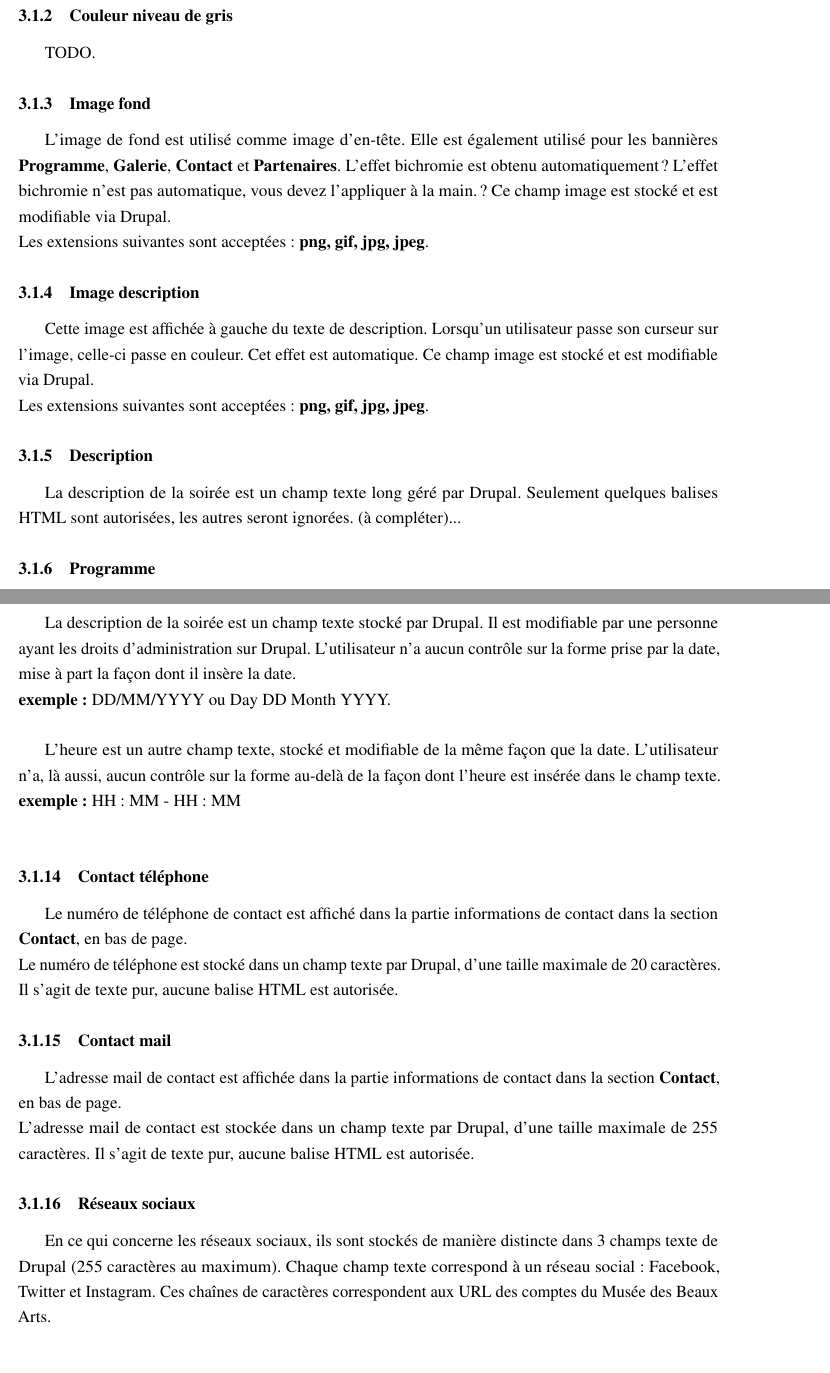
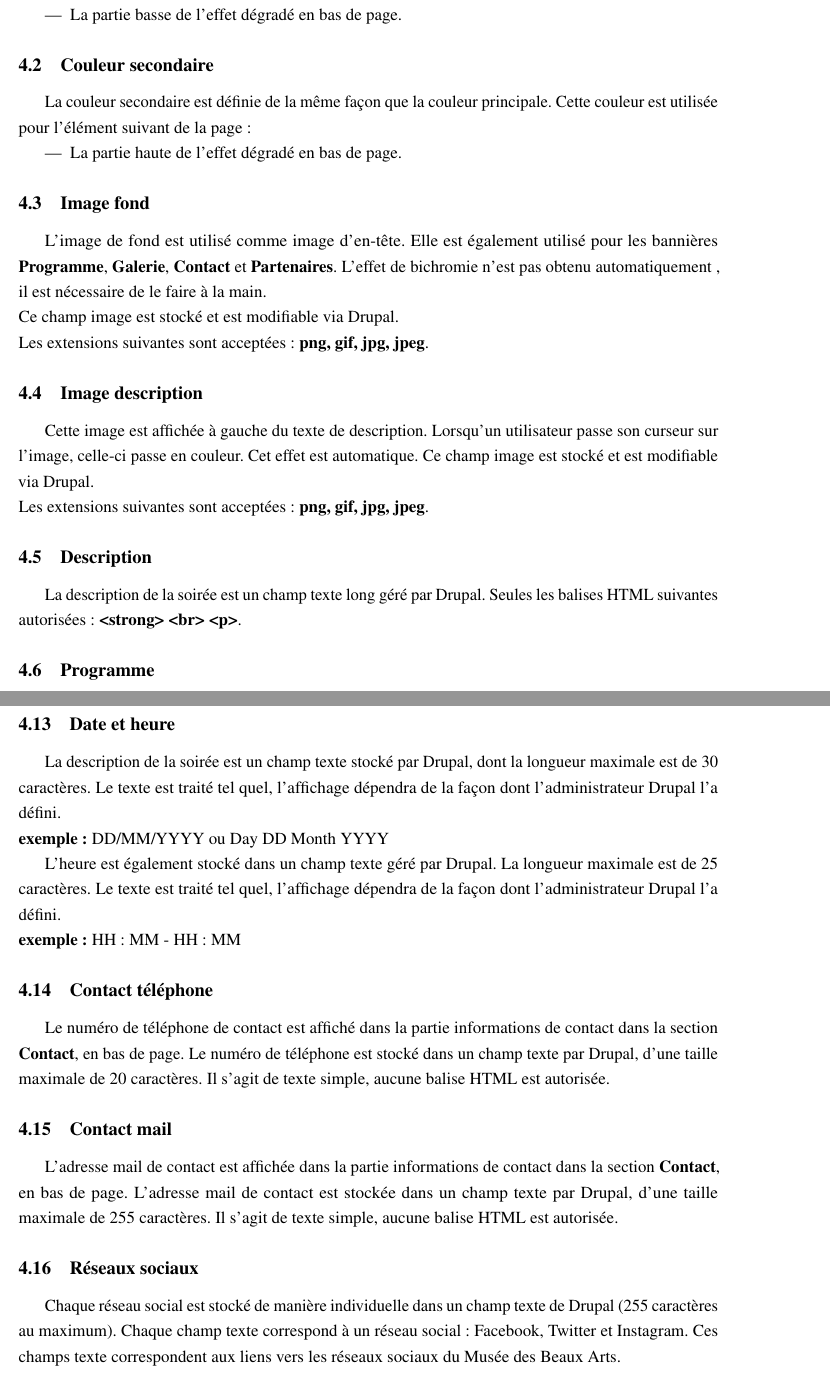
Before and after one commit to kfontain/Bacchanight, a LaTeX document (latex/rapport.tex): two parts of pages 4 and 6 of 9, joined at a grey line, cut at the place of the change. Compiled offline with pdfLaTeX.

Commit message:
update rapport

```diff
--- a/latex/rapport.tex
+++ b/latex/rapport.tex
@@ -159,33 +159,36 @@ Cette couleur est utilisée pour les éléments suivants de la page :
 	\item La partie basse de l'effet dégradé en bas de page.
 \end{itemize}
 
-\subsubsection{Couleur niveau de gris}
+\subsection{Couleur secondaire}
 
-TODO.
+La couleur secondaire est définie de la même façon que la couleur principale.
+Cette couleur est utilisée pour l'élément suivant de la page :
+\begin{itemize}
+	\item La partie haute de l'effet dégradé en bas de page.
+\end{itemize}
 
-\subsubsection{Image fond}
+\subsection{Image fond}
 
 L'image de fond est utilisé comme image d'en-tête. Elle est également utilisé
 pour les bannières \textbf{Programme}, \textbf{Galerie}, \textbf{Contact} et
-\textbf{Partenaires}. L'effet bichromie est obtenu automatiquement ? L'effet
-bichromie n'est pas automatique, vous devez l'appliquer à la main. ?
+\textbf{Partenaires}. L'effet de bichromie n'est pas obtenu automatiquement , il
+est nécessaire de le faire à la main. \\
 Ce champ image est stocké et est modifiable via Drupal. \\
 Les extensions suivantes sont acceptées : \textbf{png, gif, jpg, jpeg}.
 
-\subsubsection{Image description}
+\subsection{Image description}
 
 Cette image est affichée à gauche du texte de description. Lorsqu'un utilisateur
 passe son curseur sur l'image, celle-ci passe en couleur. Cet effet est automatique.
 Ce champ image est stocké et est modifiable via Drupal. \\
 Les extensions suivantes sont acceptées : \textbf{png, gif, jpg, jpeg}.
 
-\subsubsection{Description}
+\subsection{Description}
 
 La description de la soirée est un champ texte long géré par Drupal.
-Seulement quelques balises HTML sont autorisées, les autres seront ignorées.
-(à compléter)...
+Seules les balises HTML suivantes autorisées : \textbf{<strong> <br> <p>}.
 
-\subsubsection{Programme}
+\subsection{Programme}
 
 Le programme est généré à partir d'un fichier texte que l'administrateur
 téléchargera vers du pannel d'administration de Drupal. \\
@@ -248,37 +252,37 @@ L'image est stockée dans un champ image de Drupal.
 Les extensions suivantes sont acceptées : \textbf{png, gif, jpg, jpeg}.
 
-\subsubsection{Date et heure}
+\subsection{Date et heure}
 
-La description de la soirée est un champ texte stocké par Drupal. Il est
-modifiable par une personne ayant les droits d'administration sur Drupal.
-L'utilisateur n'a aucun contrôle sur la forme prise par la date, mise à part la
-façon dont il insère la date. \\
-\textbf{exemple :} DD/MM/YYYY ou Day DD Month YYYY. \\
+La description de la soirée est un champ texte stocké par Drupal, dont la longueur
+maximale est de 30 caractères. Le texte est traité tel quel, l'affichage dépendra
+de la façon dont l'administrateur Drupal l'a défini. \\
+\textbf{exemple :} DD/MM/YYYY ou Day DD Month YYYY
 
-L'heure est un autre champ texte, stocké et modifiable de la même façon que la
-date.
-L'utilisateur n'a, là aussi, aucun contrôle sur la forme au-delà de la façon
-dont l'heure est insérée dans le champ texte.
-\textbf{exemple :} HH : MM - HH : MM \\
 
-\subsubsection{Contact téléphone}
+L'heure est également stocké dans un champ texte géré par Drupal. La longueur
+maximale est de 25 caractères. Le texte est traité tel quel, l'affichage dépendra
+de la façon dont l'administrateur Drupal l'a défini. \\
+\textbf{exemple :} HH : MM - HH : MM
+
+\subsection{Contact téléphone}
 
 Le numéro de téléphone de contact est affiché dans la partie informations de
-contact dans la section \textbf{Contact}, en bas de page. \\
+contact dans la section \textbf{Contact}, en bas de page.
 Le numéro de téléphone est stocké dans un champ texte par Drupal, d'une taille
-maximale de 20 caractères. Il s'agit de texte pur, aucune balise HTML est autorisée.
+maximale de 20 caractères. Il s'agit de texte simple, aucune balise HTML est autorisée.
 
-\subsubsection{Contact mail}
+\subsection{Contact mail}
 
 L'adresse mail de contact est affichée dans la partie informations de
-contact dans la section \textbf{Contact}, en bas de page. \\
+contact dans la section \textbf{Contact}, en bas de page.
 L'adresse mail de contact est stockée dans un champ texte par Drupal, d'une taille
-maximale de 255 caractères. Il s'agit de texte pur, aucune balise HTML est autorisée.
+maximale de 255 caractères. Il s'agit de texte simple, aucune balise HTML est autorisée.
 
-\subsubsection{Réseaux sociaux}
+\subsection{Réseaux sociaux}
 
-En ce qui concerne les réseaux sociaux, ils sont stockés de manière distincte
-dans 3 champs texte de Drupal (255 caractères au maximum). Chaque champ texte
-correspond à un réseau social: Facebook, Twitter et Instagram. Ces chaînes de
-caractères correspondent aux URL des comptes du Musée des Beaux Arts.
+Chaque réseau social est stocké de manière individuelle dans un champ texte de
+Drupal (255 caractères au maximum). Chaque champ texte correspond à un réseau
+social : Facebook, Twitter et Instagram. Ces champs texte correspondent aux liens
+vers les réseaux sociaux du Musée des Beaux Arts. \\
+\textbf{exemple : } https://www.facebook.com/bordeaux.musee.ba
 
```
Also changed, not shown: latex/rapport.pdf, latex/rapport.tex (36 more changed lines).
